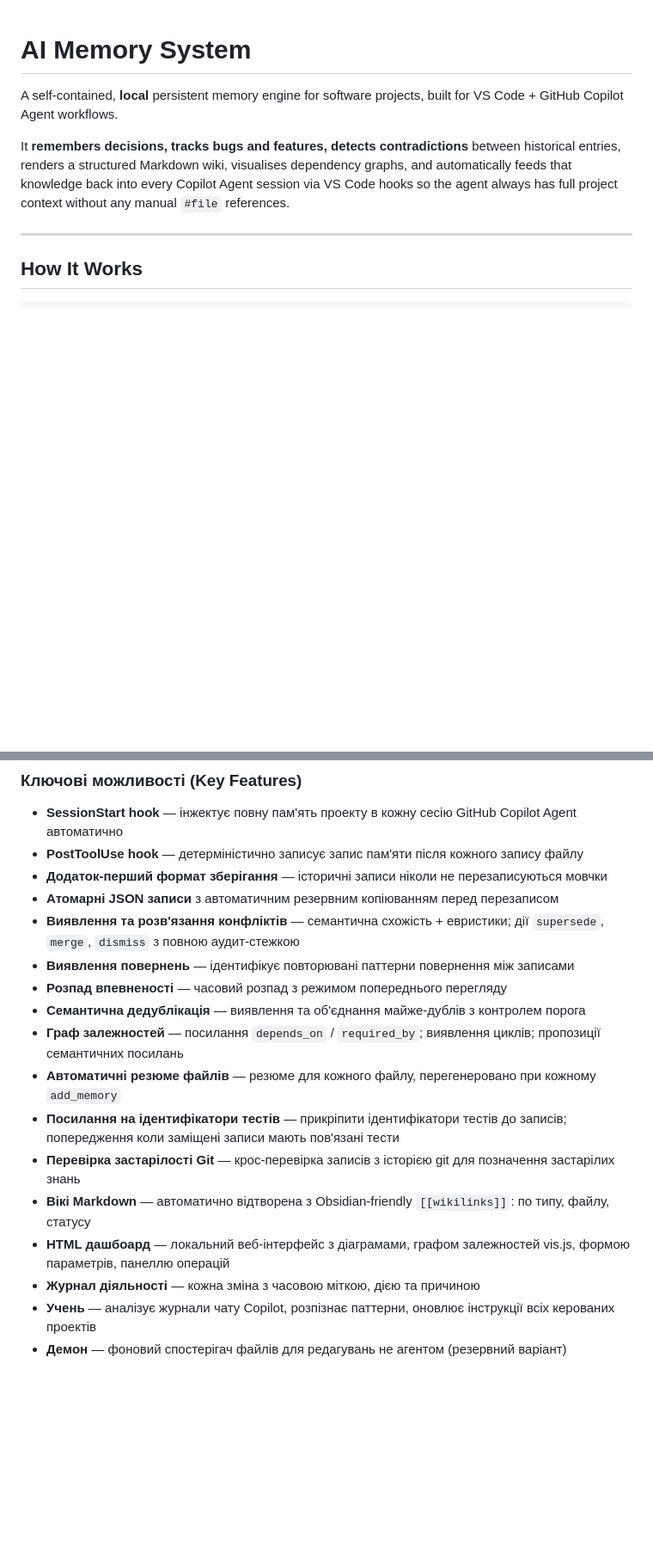
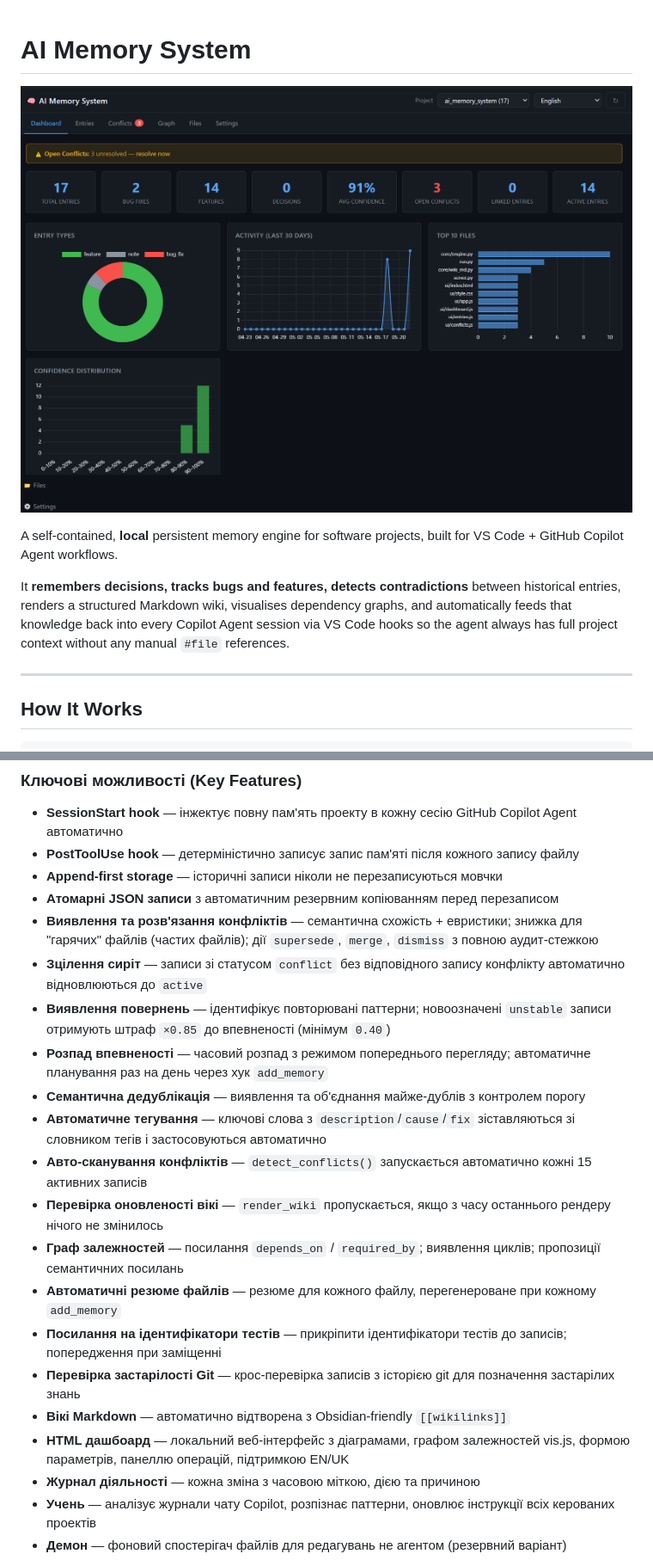
Before and after one commit to dgimbialo/ai_memory_system, a Markdown page: README.md, 2 parts joined by grey strips. Shown at 86% size. Rendered like a GitHub page; pictures changed too: docs/screenshot.png (added); blank space fills up the shorter version.

```diff
--- a/README.md
+++ b/README.md
@@ -1,4 +1,6 @@
 # AI Memory System
+
+![AI Memory System — Web Dashboard](docs/screenshot.png)
 
 A self-contained, **local** persistent memory engine for software projects, built for VS Code + GitHub Copilot Agent workflows.
 
@@ -391,19 +400,23 @@ engine.render_wiki_md()
 ### Ключові можливості (Key Features)
 
 - **SessionStart hook** — інжектує повну пам'ять проекту в кожну сесію GitHub Copilot Agent автоматично
-- **PostToolUse hook** — детерміністично записує запис пам'яти після кожного запису файлу
-- **Додаток-перший формат зберігання** — історичні записи ніколи не перезаписуються мовчки
+- **PostToolUse hook** — детерміністично записує запис пам'яті після кожного запису файлу
+- **Append-first storage** — історичні записи ніколи не перезаписуються мовчки
 - **Атомарні JSON записи** з автоматичним резервним копіюванням перед перезаписом
-- **Виявлення та розв'язання конфліктів** — семантична схожість + евристики; дії `supersede`, `merge`, `dismiss` з повною аудит-стежкою
-- **Виявлення повернень** — ідентифікує повторювані паттерни повернення між записами
-- **Розпад впевненості** — часовий розпад з режимом попереднього перегляду
-- **Семантична дедублікація** — виявлення та об'єднання майже-дублів з контролем порога
+- **Виявлення та розв'язання конфліктів** — семантична схожість + евристики; знижка для "гарячих" файлів (частих файлів); дії `supersede`, `merge`, `dismiss` з повною аудит-стежкою
+- **Зцілення сиріт** — записи зі статусом `conflict` без відповідного запису конфлікту автоматично відновлюються до `active`
+- **Виявлення повернень** — ідентифікує повторювані паттерни; новоозначені `unstable` записи отримують штраф `×0.85` до впевненості (мінімум `0.40`)
+- **Розпад впевненості** — часовий розпад з режимом попереднього перегляду; автоматичне планування раз на день через хук `add_memory`
+- **Семантична дедублікація** — виявлення та об'єднання майже-дублів з контролем порогу
+- **Автоматичне тегування** — ключові слова з `description`/`cause`/`fix` зіставляються зі словником тегів і застосовуються автоматично
+- **Авто-сканування конфліктів** — `detect_conflicts()` запускається автоматично кожні 15 активних записів
+- **Перевірка оновленості вікі** — `render_wiki` пропускається, якщо з часу останнього рендеру нічого не змінилось
 - **Граф залежностей** — посилання `depends_on` / `required_by`; виявлення циклів; пропозиції семантичних посилань
-- **Автоматичні резюме файлів** — резюме для кожного файлу, перегенеровано при кожному `add_memory`
-- **Посилання на ідентифікатори тестів** — прикріпити ідентифікатори тестів до записів; попередження коли заміщені записи мають пов'язані тести
+- **Автоматичні резюме файлів** — резюме для кожного файлу, перегенероване при кожному `add_memory`
+- **Посилання на ідентифікатори тестів** — прикріпити ідентифікатори тестів до записів; попередження при заміщенні
 - **Перевірка застарілості Git** — крос-перевірка записів з історією git для позначення застарілих знань
-- **Вікі Markdown** — автоматично відтворена з Obsidian-friendly `[[wikilinks]]`: по типу, файлу, статусу
-- **HTML дашбоард** — локальний веб-інтерфейс з діаграмами, графом залежностей vis.js, формою параметрів, панеллю операцій
+- **Вікі Markdown** — автоматично відтворена з Obsidian-friendly `[[wikilinks]]`
+- **HTML дашбоард** — локальний веб-інтерфейс з діаграмами, графом залежностей vis.js, формою параметрів, панеллю операцій, підтримкою EN/UK
 - **Журнал діяльності** — кожна зміна з часовою міткою, дією та причиною
 - **Учень** — аналізує журнали чату Copilot, розпізнає паттерни, оновлює інструкції всіх керованих проектів
 - **Демон** — фоновий спостерігач файлів для редагувань не агентом (резервний варіант)
```
Also changed, not shown: other parts of README.md (+15 -8 lines), .github/copilot-instructions.md (+5 -0 lines), .github/prompts/record-memory.prompt.md (+1 -1 lines), 12 other files.
